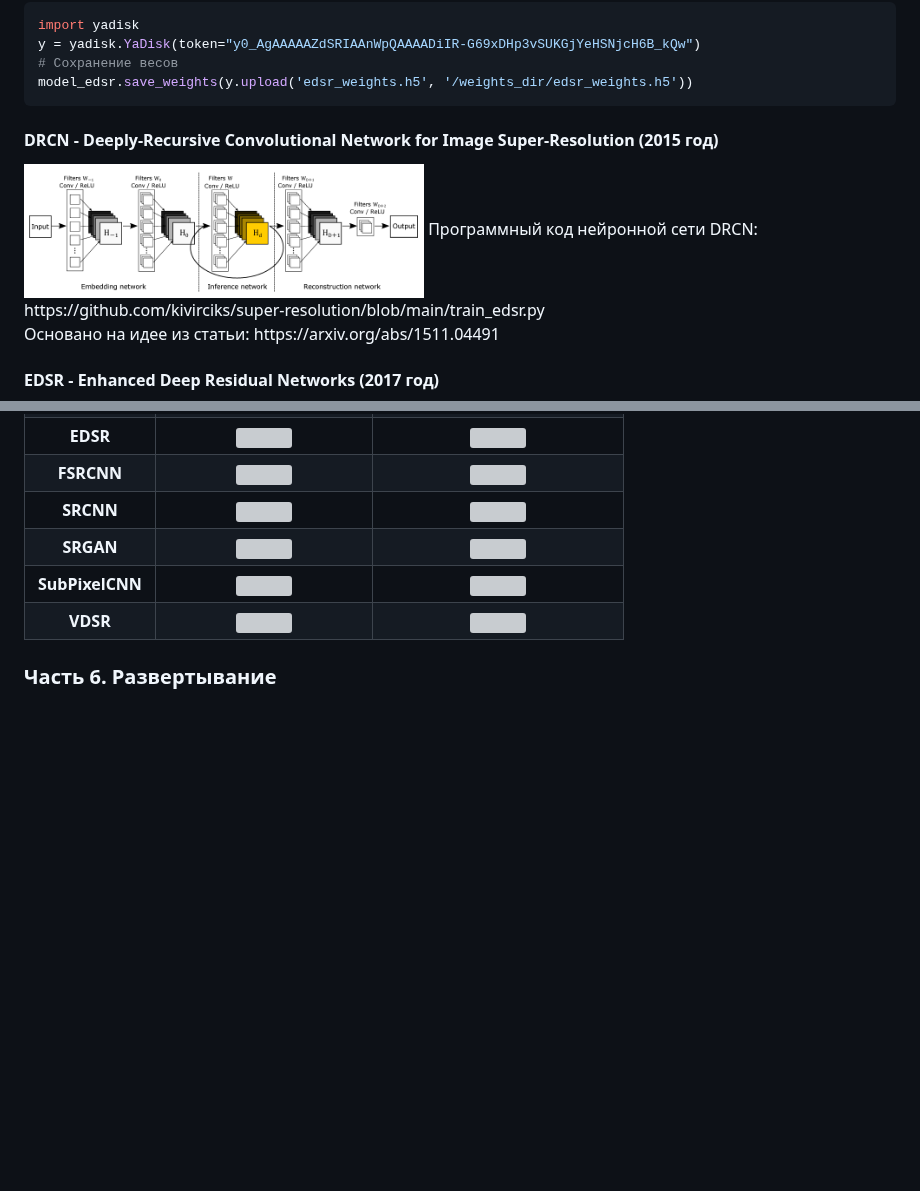
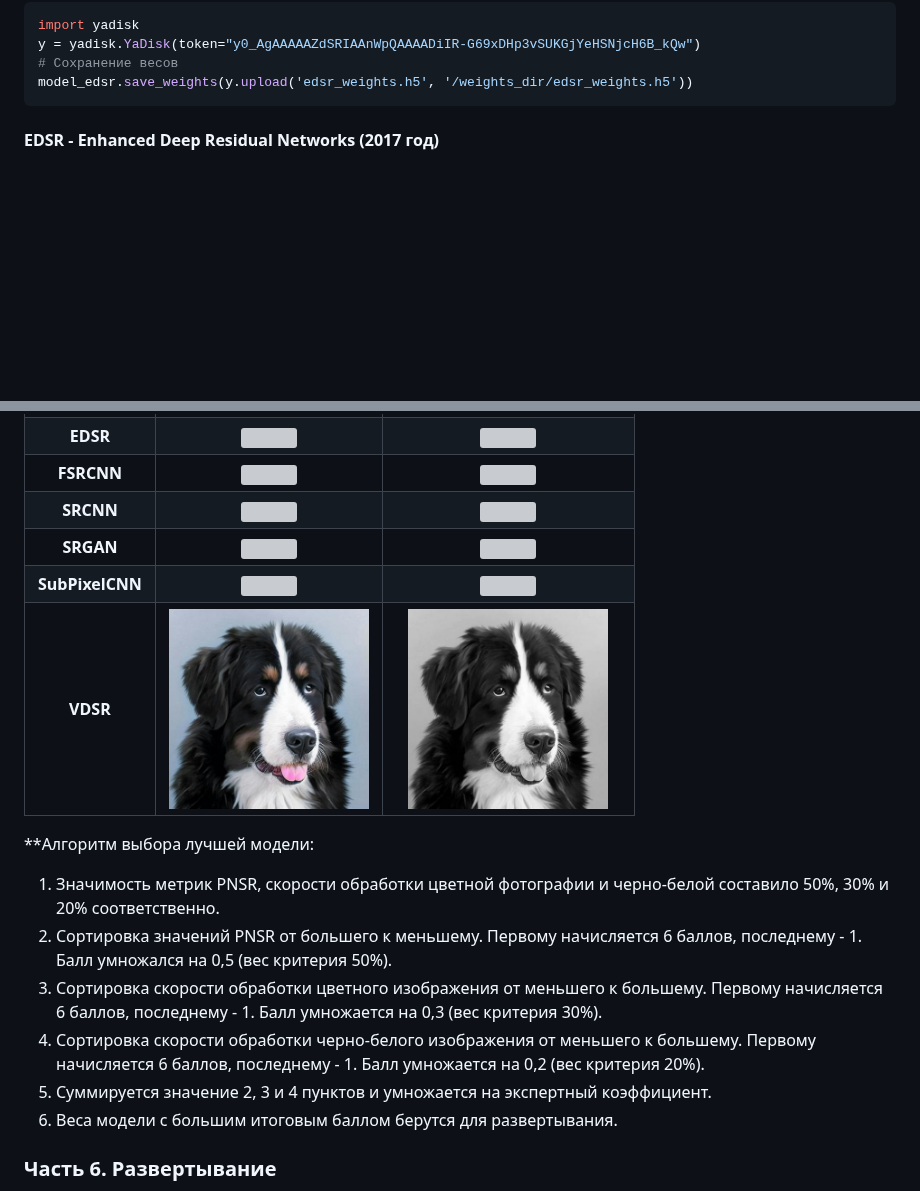
Before and after one commit to kivirciks/super-resolution, a Markdown page: README.md, 2 parts joined by grey strips. GitHub-like rendering; blank space fills up the shorter version; grey boxes are pictures that could not be loaded.

````diff
--- a/README.md
+++ b/README.md
@@ -112,11 +112,6 @@ y = yadisk.YaDisk(token="y0_AgAAAAAZdSRIAAnWpQAAAADiIR-G69xDHp3vSUKGjYeHSNjcH6B_
 # Сохранение весов
 model_edsr.save_weights(y.upload('edsr_weights.h5', '/weights_dir/edsr_weights.h5'))
 ```
-
-#### DRCN - Deeply-Recursive Convolutional Network for Image Super-Resolution (2015 год)
-<img src="https://github.com/kivirciks/super-resolution/blob/main/pictures/DRCN.PNG" width="400">
-Программный код нейронной сети DRCN: https://github.com/kivirciks/super-resolution/blob/main/train_edsr.py <br>
-Основано на идее из статьи: https://arxiv.org/abs/1511.04491 <br>
 
 #### EDSR - Enhanced Deep Residual Networks (2017 год)
 <img src="https://github.com/kivirciks/super-resolution/blob/main/pictures/EDSR.PNG" width="400">
@@ -336,10 +319,18 @@ print('output image saved to ', args.output)
    </tr>
    <tr>
     <th>VDSR</th>
-    <th><img src="https://github.com/kivirciks/super-resolution/blob/main/pictures/Photo_Color_VDSR.PNG" width="200"></th>
-    <th><img src="https://github.com/kivirciks/super-resolution/blob/main/pictures/Photo_Black_VDSR.PNG" width="200"></th>
+    <th><img src="https://github.com/kivirciks/super-resolution/blob/main/pictures/Photo_Color_VDSR.jpg" width="200"></th>
+    <th><img src="https://github.com/kivirciks/super-resolution/blob/main/pictures/Photo_Black_VDSR.jpg" width="200"></th>
    </tr>
  </table>
+
+ **Алгоритм выбора лучшей модели:
+ 1. Значимость метрик PNSR, скорости обработки цветной фотографии и черно-белой составило 50%, 30% и 20% соответственно.
+ 2. Сортировка значений PNSR от большего к меньшему. Первому начисляется 6 баллов, последнему - 1. Балл умножался на 0,5 (вес критерия 50%).
+ 3. Сортировка скорости обработки цветного изображения от меньшего к большему. Первому начисляется 6 баллов, последнему - 1. Балл умножается на 0,3 (вес критерия 30%).
+ 4. Сортировка скорости обработки черно-белого изображения от меньшего к большему. Первому начисляется 6 баллов, последнему - 1. Балл умножается на 0,2 (вес критерия 20%).
+ 5. Суммируется значение 2, 3 и 4 пунктов и умножается на экспертный коэффициент.
+ 6. Веса модели с большим итоговым баллом берутся для развертывания.
 
 ### Часть 6. Развертывание
 Для сравнения работы нейронных сетей будет использоваться параметр PSNR - peak signal-to-noise ratio (пиковое отношение сигнала к шуму). PSNR наиболее часто используется для измерения уровня искажений при сжатии изображений. Проще всего его определить через среднеквадратичную ошибку (СКО) или MSE (англ. mean square error). <br>
````
Also changed, not shown: other parts of README.md (+10 -22 lines).
